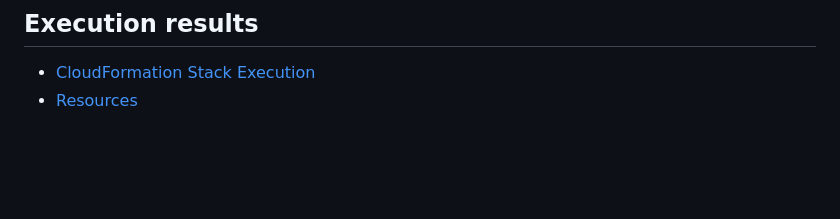
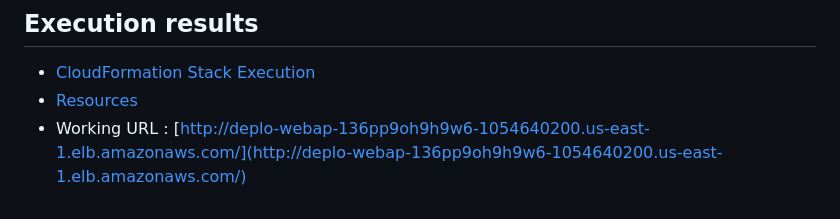
Before and after one commit to sateeshfrnd/Deploy-a-high-availability-web-app-using-aws-CF, a Markdown page: README.md, the part around the change. Rendered like a GitHub page; blank space fills up the shorter version.

```diff
--- a/README.md
+++ b/README.md
@@ -61,3 +61,4 @@ The files included are:
 ## Execution results
 - [CloudFormation Stack Execution](https://github.com/sateeshfrnd/Deploy-a-high-availability-web-app-using-aws-CF/blob/main/cf-stack.md)
 - [Resources](https://github.com/sateeshfrnd/Deploy-a-high-availability-web-app-using-aws-CF/blob/main/resources.md)
+- Working URL : [http://deplo-webap-136pp9oh9h9w6-1054640200.us-east-1.elb.amazonaws.com/](http://deplo-webap-136pp9oh9h9w6-1054640200.us-east-1.elb.amazonaws.com/)
```
